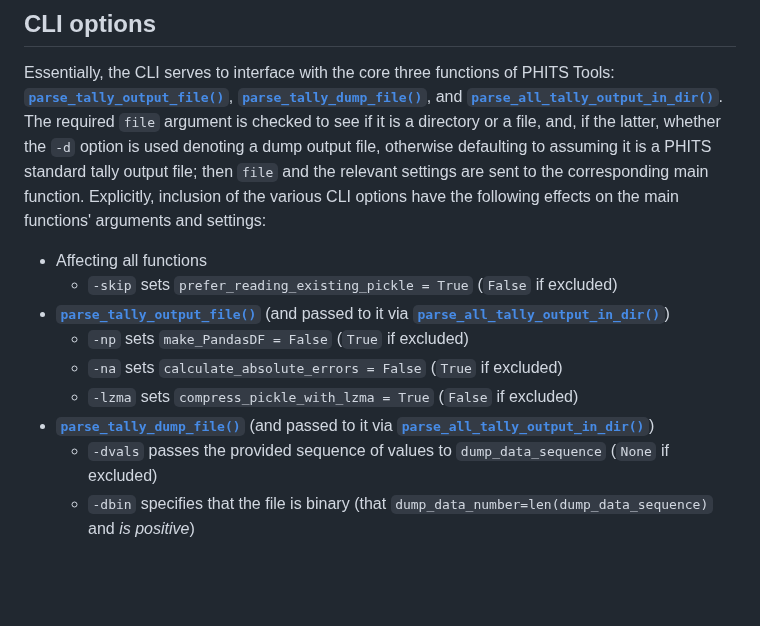
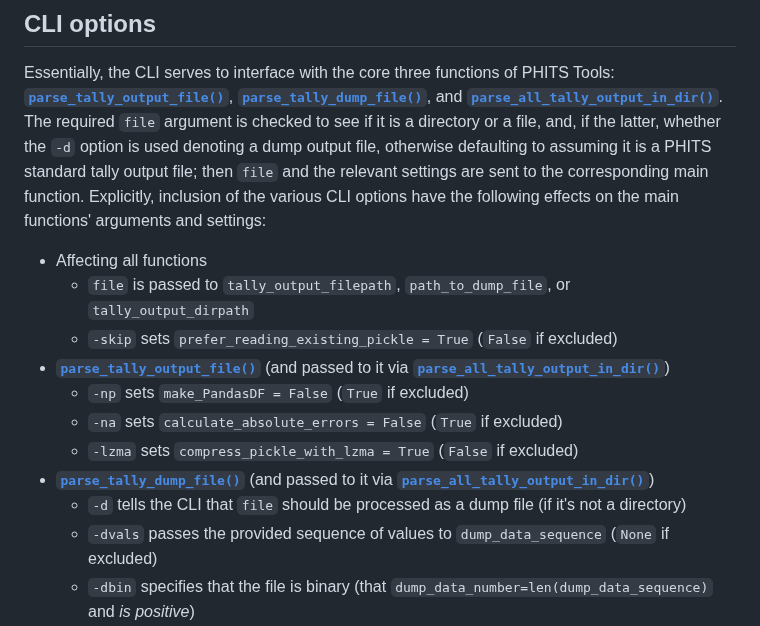
Before and after one commit to Lindt8/PHITS-Tools, a Markdown page: README.md, the part around the change. Rendered like a GitHub page; blank space fills up the shorter version.

Commit message:
improved CLI info

```diff
--- a/README.md
+++ b/README.md
@@ -40,13 +40,16 @@ Pictured below is the main PHITS Tools GUI window followed by the `[DIRECTORY mo
 
 Essentially, the CLI serves to interface with the core three functions of PHITS Tools: [**`parse_tally_output_file()`**](https://lindt8.github.io/PHITS-Tools/#PHITS_tools.parse_tally_output_file), [**`parse_tally_dump_file()`**](https://lindt8.github.io/PHITS-Tools/#PHITS_tools.parse_tally_dump_file), and [**`parse_all_tally_output_in_dir()`**](https://lindt8.github.io/PHITS-Tools/#PHITS_tools.parse_all_tally_output_in_dir).  The required `file` argument is checked to see if it is a directory or a file, and, if the latter, whether the `-d` option is used denoting a dump output file, otherwise defaulting to assuming it is a PHITS standard tally output file; then `file` and the relevant settings are sent to the corresponding main function.  Explicitly, inclusion of the various CLI options have the following effects on the main functions' arguments and settings:
 
+
 - Affecting all functions
+  - `file` is passed to `tally_output_filepath`, `path_to_dump_file`, or `tally_output_dirpath`
   - `-skip` sets `prefer_reading_existing_pickle = True` (`False` if excluded)
 - [**`parse_tally_output_file()`**](https://lindt8.github.io/PHITS-Tools/#PHITS_tools.parse_tally_output_file) (and passed to it via [**`parse_all_tally_output_in_dir()`**](https://lindt8.github.io/PHITS-Tools/#PHITS_tools.parse_all_tally_output_in_dir))
   - `-np` sets `make_PandasDF = False` (`True` if excluded)
   - `-na` sets `calculate_absolute_errors = False` (`True` if excluded)
   - `-lzma` sets `compress_pickle_with_lzma = True` (`False` if excluded)
 - [**`parse_tally_dump_file()`**](https://lindt8.github.io/PHITS-Tools/#PHITS_tools.parse_tally_dump_file) (and passed to it via [**`parse_all_tally_output_in_dir()`**](https://lindt8.github.io/PHITS-Tools/#PHITS_tools.parse_all_tally_output_in_dir))
+  - `-d` tells the CLI that `file` should be processed as a dump file (if it's not a directory)
   - `-dvals` passes the provided sequence of values to `dump_data_sequence` (`None` if excluded)
   - `-dbin` specifies that the file is binary (that `dump_data_number=len(dump_data_sequence)` and *is positive*)
   - `-dnmax` passes its value to `max_entries_read` (`None` if excluded)
```
